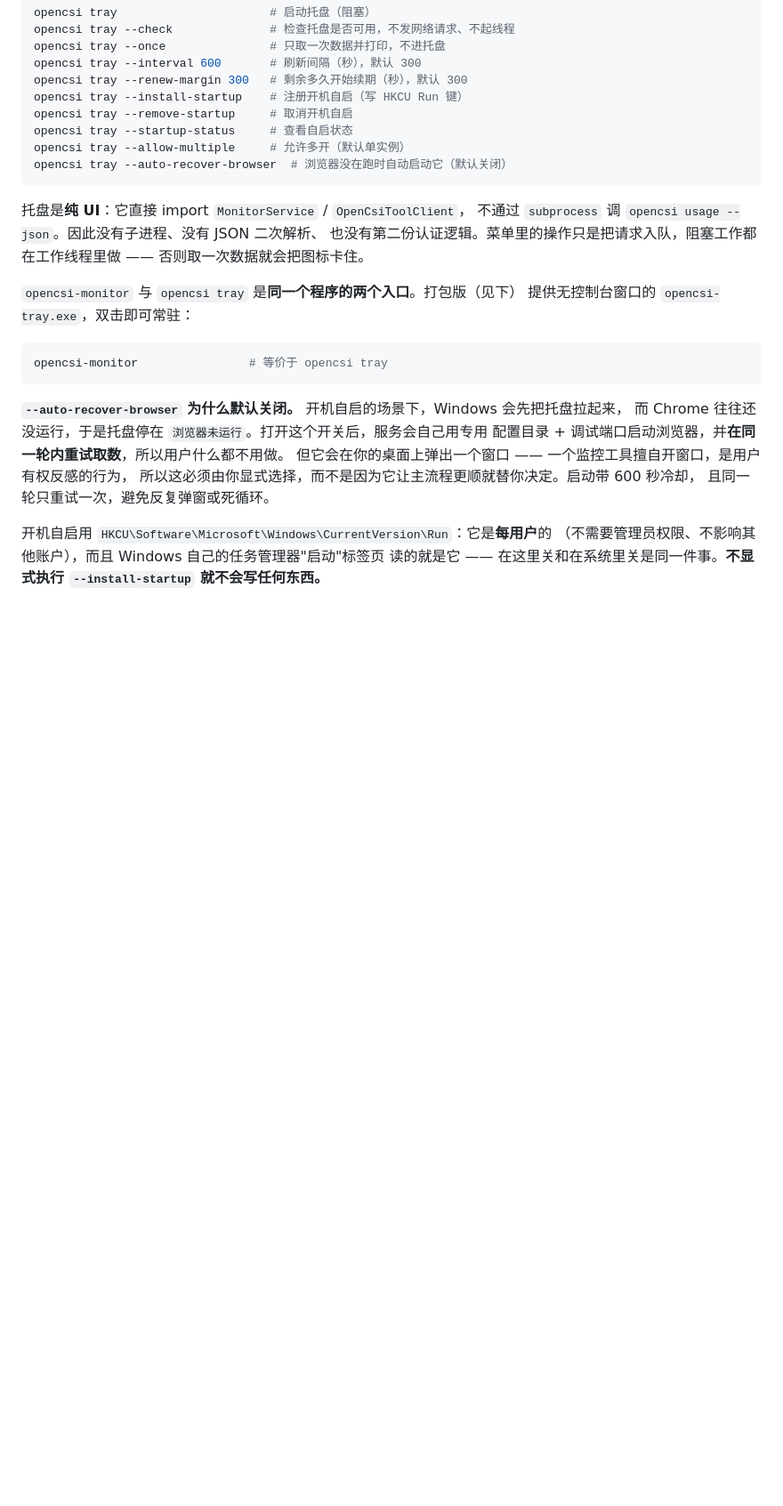
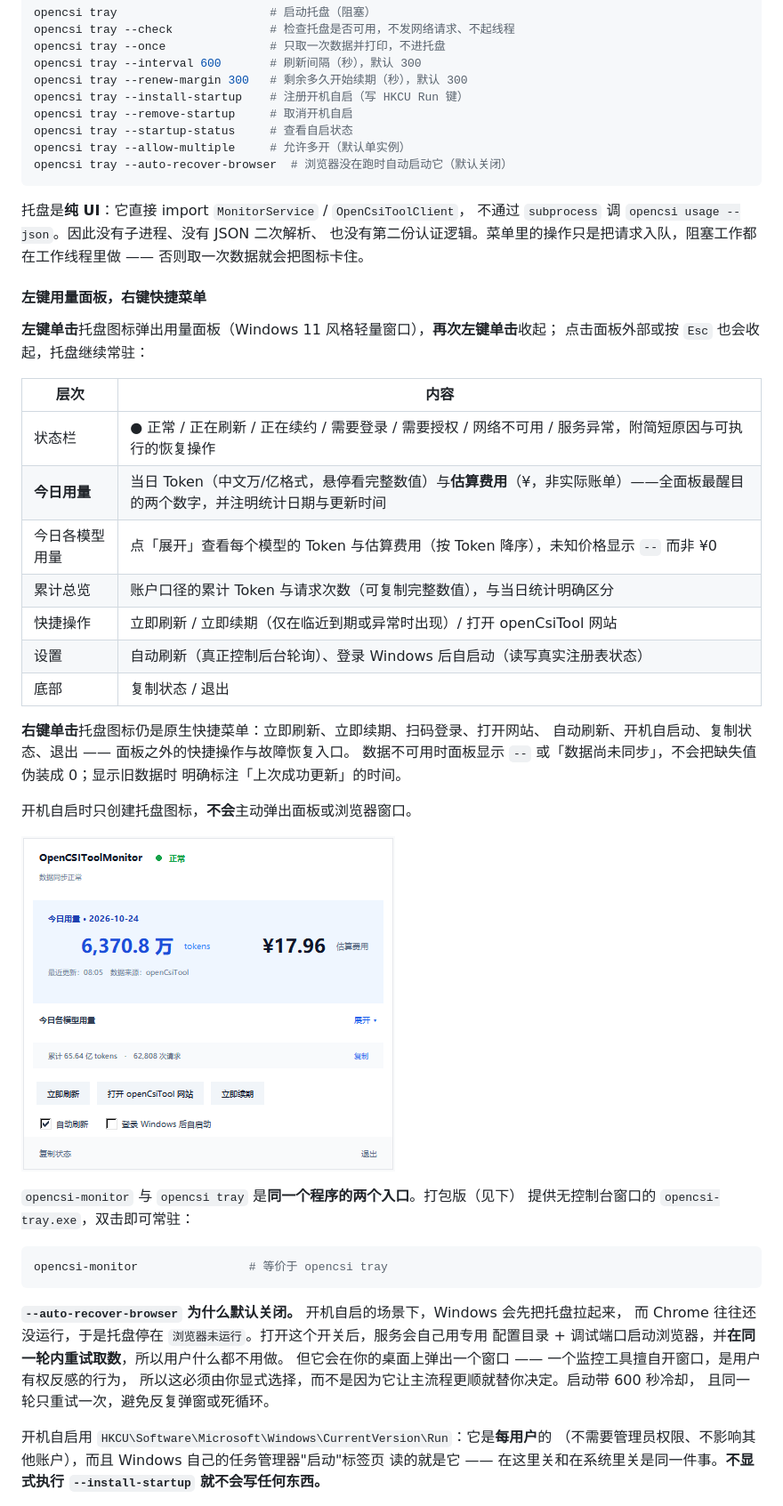
Before and after one commit to jingchangshi/OpenCSIToolMonitor, a Markdown page: README.md, the part around the change. Shown: that part at 89% size. Drawn GitHub-style; pictures changed too: docs/assets/panel-100-collapsed.png (added); blank space fills up the shorter version.

```diff
--- a/README.md
+++ b/README.md
@@ -690,6 +690,30 @@ opencsi tray --auto-recover-browser  # 浏览器没在跑时自动启动它（
 也没有第二份认证逻辑。菜单里的操作只是把请求入队，阻塞工作都在工作线程里做 ——
 否则取一次数据就会把图标卡住。
 
+#### 左键用量面板，右键快捷菜单
+
+**左键单击**托盘图标弹出用量面板（Windows 11 风格轻量窗口），**再次左键单击**收起；
+点击面板外部或按 `Esc` 也会收起，托盘继续常驻：
+
+| 层次 | 内容 |
+| --- | --- |
+| 状态栏 | ● 正常 / 正在刷新 / 正在续约 / 需要登录 / 需要授权 / 网络不可用 / 服务异常，附简短原因与可执行的恢复操作 |
+| **今日用量** | 当日 Token（中文万/亿格式，悬停看完整数值）与**估算费用**（¥，非实际账单）——全面板最醒目的两个数字，并注明统计日期与更新时间 |
+| 今日各模型用量 | 点「展开」查看每个模型的 Token 与估算费用（按 Token 降序），未知价格显示 `--` 而非 ¥0 |
+| 累计总览 | 账户口径的累计 Token 与请求次数（可复制完整数值），与当日统计明确区分 |
+| 快捷操作 | 立即刷新 / 立即续期（仅在临近到期或异常时出现）/ 打开 openCsiTool 网站 |
+| 设置 | 自动刷新（真正控制后台轮询）、登录 Windows 后自启动（读写真实注册表状态） |
+| 底部 | 复制状态 / 退出 |
+
+**右键单击**托盘图标仍是原生快捷菜单：立即刷新、立即续期、扫码登录、打开网站、
+自动刷新、开机自启动、复制状态、退出 —— 面板之外的快捷操作与故障恢复入口。
+数据不可用时面板显示 `--` 或「数据尚未同步」，不会把缺失值伪装成 0；显示旧数据时
+明确标注「上次成功更新」的时间。
+
+开机自启时只创建托盘图标，**不会**主动弹出面板或浏览器窗口。
+
+![托盘面板](docs/assets/panel-100-collapsed.png)
+
 `opencsi-monitor` 与 `opencsi tray` 是**同一个程序的两个入口**。打包版（见下）
 提供无控制台窗口的 `opencsi-tray.exe`，双击即可常驻：
 
```
Also changed, not shown: docs/assets/panel-100-expanded.png (added), docs/assets/panel-100-login.png (added), docs/assets/panel-150-expanded.png (added), docs/assets/panel-200-collapsed.png (added), 9 other files.
